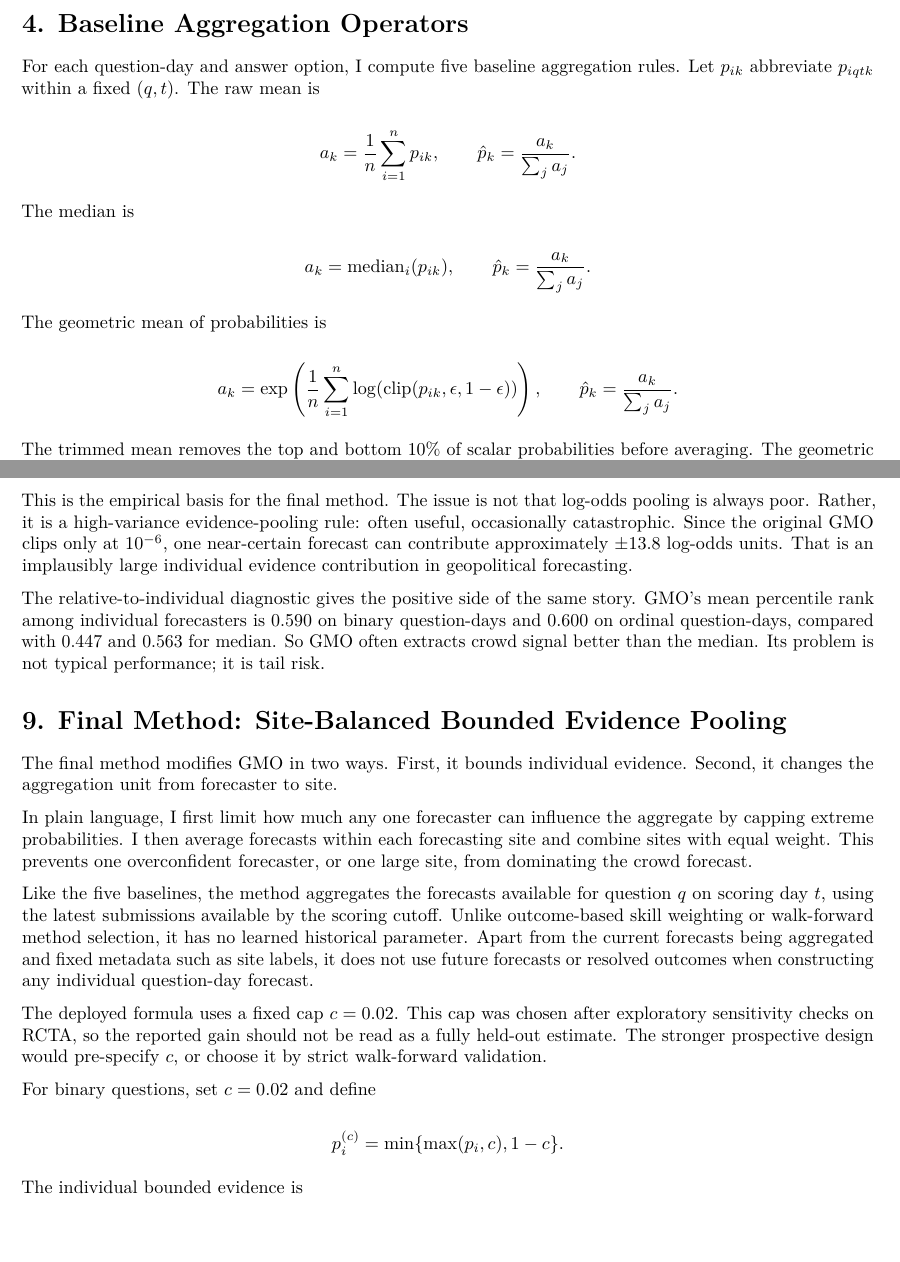
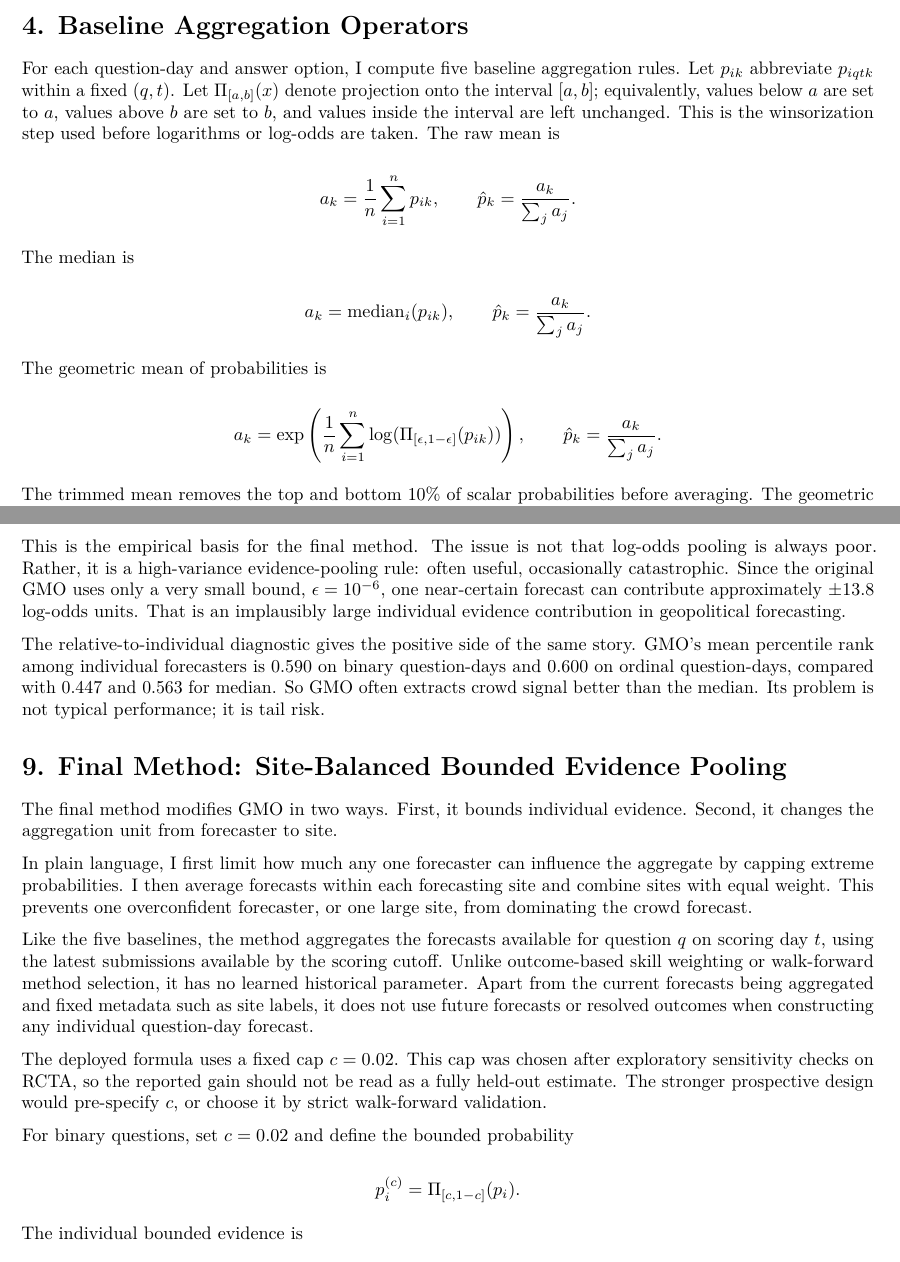
Before and after one commit to yuan0703andy/rcta-forecast-aggregation, a LaTeX document (document/final_memo.tex): two parts of pages 3 and 6 of 10, joined at a grey line, cut so that both start at the same text, the shorter picture padded with empty space. Compiled offline with pdfLaTeX.

Commit message:
Use projection notation for bounded probabilities

```diff
--- a/document/final_memo.tex
+++ b/document/final_memo.tex
@@ -246,7 +246,11 @@ Operators}\label{baseline-aggregation-operators}
 
 For each question-day and answer option, I compute five baseline
 aggregation rules. Let \(p_{ik}\) abbreviate \(p_{iqtk}\) within a fixed
-\((q,t)\). The raw mean is
+\((q,t)\). Let \(\Pi_{[a,b]}(x)\) denote projection onto the interval
+\([a,b]\); equivalently, values below \(a\) are set to \(a\), values
+above \(b\) are set to \(b\), and values inside the interval are left
+unchanged. This is the winsorization step used before logarithms or
+log-odds are taken. The raw mean is
 
 \[
 a_k=\frac{1}{n}\sum_{i=1}^n p_{ik}, \qquad
@@ -263,7 +267,7 @@ a_k=\mathrm{median}_{i}(p_{ik}), \qquad
 The geometric mean of probabilities is
 
 \[
-a_k=\exp\left(\frac{1}{n}\sum_{i=1}^n\log(\mathrm{clip}(p_{ik},\epsilon,1-\epsilon))\right),
+a_k=\exp\left(\frac{1}{n}\sum_{i=1}^n\log(\Pi_{[\epsilon,1-\epsilon]}(p_{ik}))\right),
 \qquad
 \hat p_k=\frac{a_k}{\sum_j a_j}.
 \]
@@ -459,10 +463,10 @@ worst 20 account for 97.0\%.
 This is the empirical basis for the final method. The issue is not that
 log-odds pooling is always poor. Rather, it is a high-variance
 evidence-pooling rule: often useful, occasionally catastrophic. Since
-the original GMO clips only at \(10^{-6}\), one near-certain forecast
-can contribute approximately \(\pm 13.8\) log-odds units. That is an
-implausibly large individual evidence contribution in geopolitical
-forecasting.
+the original GMO uses only a very small bound, \(\epsilon=10^{-6}\), one
+near-certain forecast can contribute approximately \(\pm 13.8\)
+log-odds units. That is an implausibly large individual evidence
+contribution in geopolitical forecasting.
 
 The relative-to-individual diagnostic gives the positive side of the
 same story. GMO's mean percentile rank among individual forecasters is
@@ -498,10 +502,10 @@ should not be read as a fully held-out estimate. The stronger
 prospective design would pre-specify \(c\), or choose it by strict
 walk-forward validation.
 
-For binary questions, set \(c=0.02\) and define
+For binary questions, set \(c=0.02\) and define the bounded probability
 
 \[
-p_i^{(c)}=\min\{\max(p_i,c),1-c\}.
+p_i^{(c)}=\Pi_{[c,1-c]}(p_i).
 \]
 
 The individual bounded evidence is
```
Also changed, not shown: document/final_memo.pdf, final_memo.pdf, document/final_memo.tex (8 more changed lines).
